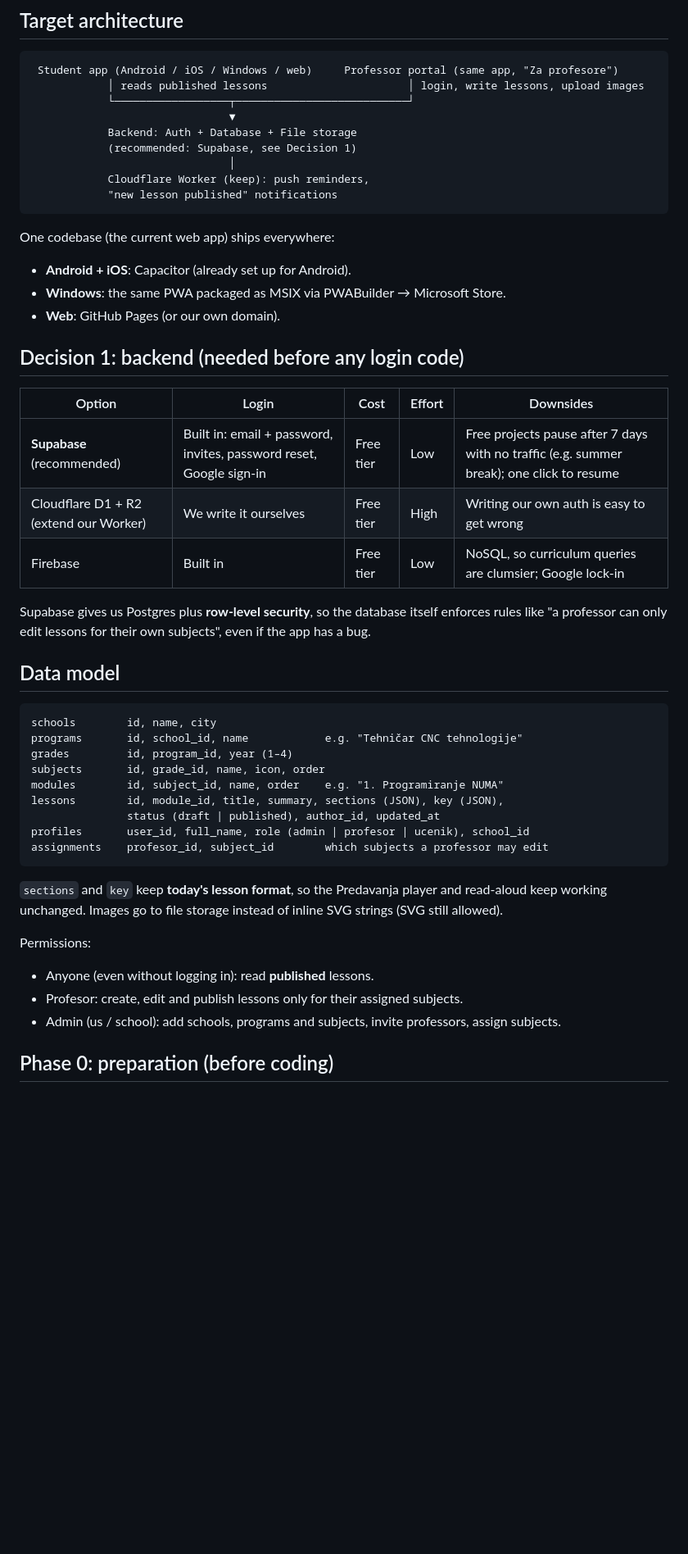
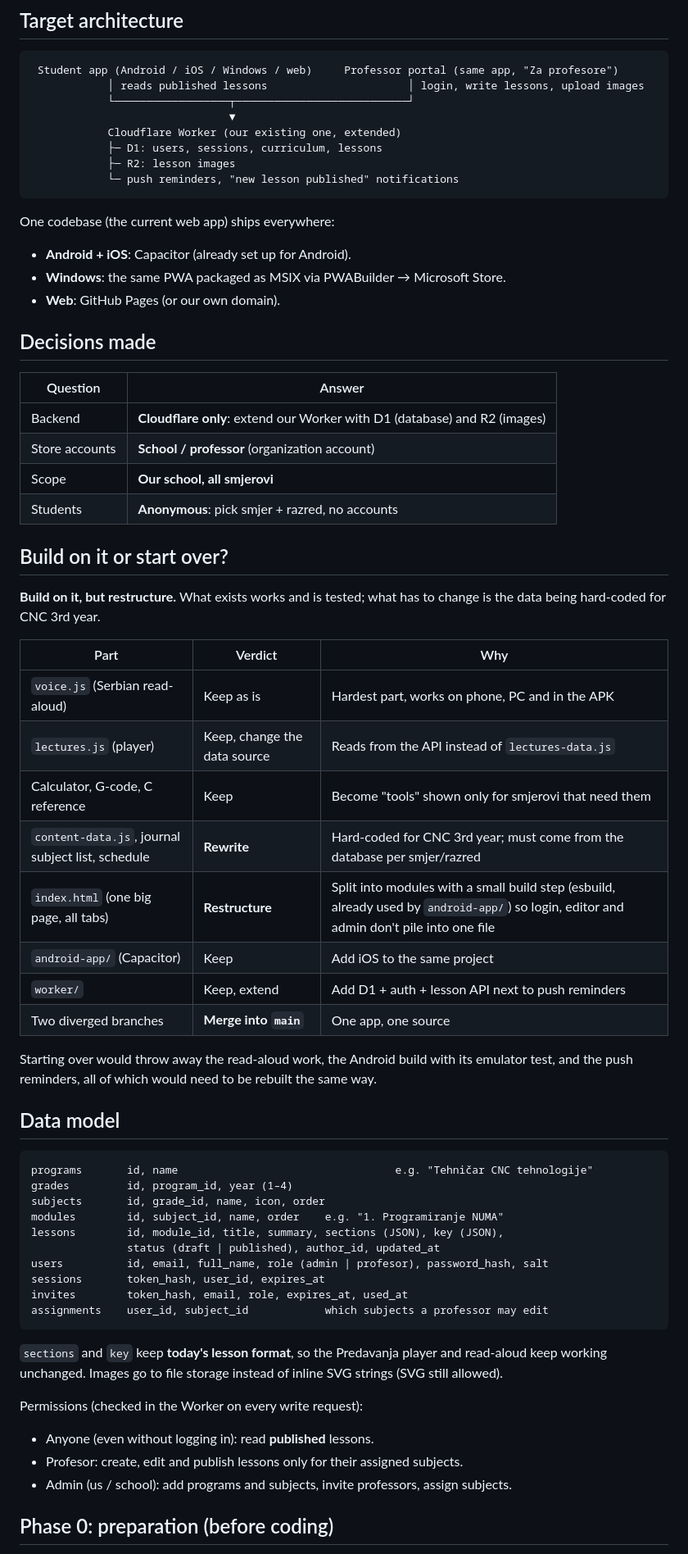
Before and after one commit to tgGeorge170/School-Agent, a Markdown page: PLAN.md, the part around one of its changes. Shown at 82% size. Drawn GitHub-style; blank space fills up the shorter version.

Commit message:
Plan: record decisions, Cloudflare auth design, build-on vs rewrite
Co-Authored-By: Claude Opus 5.5 <noreply@anthropic.com>
Claude-Session: https://claude.ai/code/session_01S1cYhqtYnvnT2vNH6ai9Fb

````diff
--- a/PLAN.md
+++ b/PLAN.md
@@ -23,11 +23,10 @@ have to live in a **database** behind a **login**.
             │ reads published lessons                      │ login, write lessons, upload images
             └──────────────────┬───────────────────────────┘
                                ▼
-            Backend: Auth + Database + File storage
-            (recommended: Supabase, see Decision 1)
-                               │
-            Cloudflare Worker (keep): push reminders,
-            "new lesson published" notifications
+            Cloudflare Worker (our existing one, extended)
+            ├─ D1: users, sessions, curriculum, lessons
+            ├─ R2: lesson images
+            └─ push reminders, "new lesson published" notifications
 ```
 
 One codebase (the current web app) ships everywhere:
@@ -35,40 +34,58 @@ One codebase (the current web app) ships everywhere:
 - **Windows**: the same PWA packaged as MSIX via PWABuilder → Microsoft Store.
 - **Web**: GitHub Pages (or our own domain).
 
-## Decision 1: backend (needed before any login code)
+## Decisions made
 
-| Option | Login | Cost | Effort | Downsides |
-|---|---|---|---|---|
-| **Supabase** (recommended) | Built in: email + password, invites, password reset, Google sign-in | Free tier | Low | Free projects pause after 7 days with no traffic (e.g. summer break); one click to resume |
-| Cloudflare D1 + R2 (extend our Worker) | We write it ourselves | Free tier | High | Writing our own auth is easy to get wrong |
-| Firebase | Built in | Free tier | Low | NoSQL, so curriculum queries are clumsier; Google lock-in |
+| Question | Answer |
+|---|---|
+| Backend | **Cloudflare only**: extend our Worker with D1 (database) and R2 (images) |
+| Store accounts | **School / professor** (organization account) |
+| Scope | **Our school, all smjerovi** |
+| Students | **Anonymous**: pick smjer + razred, no accounts |
 
-Supabase gives us Postgres plus **row-level security**, so the database
-itself enforces rules like "a professor can only edit lessons for their own
-subjects", even if the app has a bug.
+## Build on it or start over?
+
+**Build on it, but restructure.** What exists works and is tested; what has to
+change is the data being hard-coded for CNC 3rd year.
+
+| Part | Verdict | Why |
+|---|---|---|
+| `voice.js` (Serbian read-aloud) | Keep as is | Hardest part, works on phone, PC and in the APK |
+| `lectures.js` (player) | Keep, change the data source | Reads from the API instead of `lectures-data.js` |
+| Calculator, G-code, C reference | Keep | Become "tools" shown only for smjerovi that need them |
+| `content-data.js`, journal subject list, schedule | **Rewrite** | Hard-coded for CNC 3rd year; must come from the database per smjer/razred |
+| `index.html` (one big page, all tabs) | **Restructure** | Split into modules with a small build step (esbuild, already used by `android-app/`) so login, editor and admin don't pile into one file |
+| `android-app/` (Capacitor) | Keep | Add iOS to the same project |
+| `worker/` | Keep, extend | Add D1 + auth + lesson API next to push reminders |
+| Two diverged branches | **Merge into `main`** | One app, one source |
+
+Starting over would throw away the read-aloud work, the Android build with
+its emulator test, and the push reminders, all of which would need to be
+rebuilt the same way.
 
 ## Data model
 
 ```
-schools        id, name, city
-programs       id, school_id, name            e.g. "Tehničar CNC tehnologije"
+programs       id, name                                  e.g. "Tehničar CNC tehnologije"
 grades         id, program_id, year (1–4)
 subjects       id, grade_id, name, icon, order
 modules        id, subject_id, name, order    e.g. "1. Programiranje NUMA"
 lessons        id, module_id, title, summary, sections (JSON), key (JSON),
                status (draft | published), author_id, updated_at
-profiles       user_id, full_name, role (admin | profesor | ucenik), school_id
-assignments    profesor_id, subject_id        which subjects a professor may edit
+users          id, email, full_name, role (admin | profesor), password_hash, salt
+sessions       token_hash, user_id, expires_at
+invites        token_hash, email, role, expires_at, used_at
+assignments    user_id, subject_id            which subjects a professor may edit
 ```
 
 `sections` and `key` keep **today's lesson format**, so the Predavanja player
 and read-aloud keep working unchanged. Images go to file storage instead of
 inline SVG strings (SVG still allowed).
 
-Permissions:
+Permissions (checked in the Worker on every write request):
 - Anyone (even without logging in): read **published** lessons.
 - Profesor: create, edit and publish lessons only for their assigned subjects.
-- Admin (us / school): add schools, programs and subjects, invite professors,
+- Admin (us / school): add programs and subjects, invite professors,
   assign subjects.
 
 ## Phase 0: preparation (before coding)
````
Also changed, not shown: other parts of PLAN.md (+24 -16 lines).
